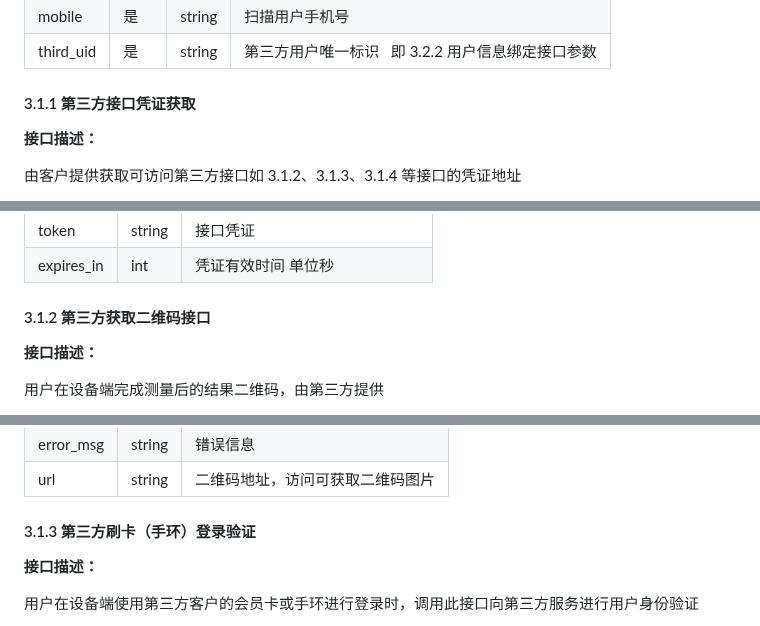
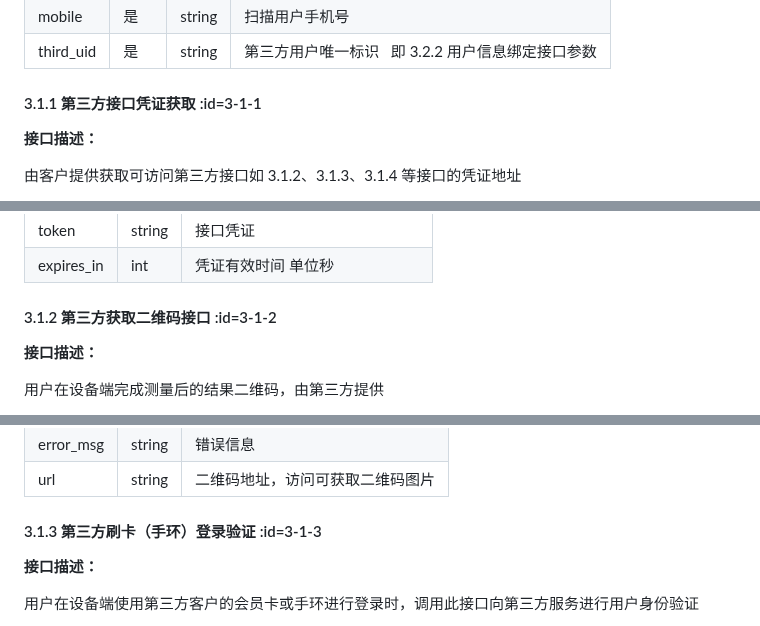
Before and after one commit to suanier/vdpro3-docs, a Markdown page: docs/VDPRO3 第三方api对接文档.md, 3 parts joined by grey strips. GitHub-like rendering.

```diff
--- a/docs/VDPRO3 第三方api对接文档.md
+++ b/docs/VDPRO3 第三方api对接文档.md
@@ -196,7 +196,7 @@ https://app-dpro3.visbodyfit.com/appAuth/menuCallBack
 | mobile    | 是   | string | 扫描用户手机号                                     |
 | third_uid | 是   | string | 第三方用户唯一标识   即 3.2.2 用户信息绑定接口参数 |
 
-#### 3.1.1 第三方接口凭证获取
+#### 3.1.1 第三方接口凭证获取 :id=3-1-1
 
 **接口描述：**
 
@@ -248,7 +248,7 @@ https://app-dpro3.visbodyfit.com/appAuth/menuCallBack
 | token      | string | 接口凭证                         |
 | expires_in | int    | 凭证有效时间 单位秒              |
 
-#### 3.1.2 第三方获取二维码接口
+#### 3.1.2 第三方获取二维码接口 :id=3-1-2
 
 **接口描述：**
 
@@ -299,7 +299,7 @@ https://app-dpro3.visbodyfit.com/appAuth/menuCallBack
 | error_msg | string | 错误信息                          |
 | url       | string | 二维码地址，访问可获取二维码图片  |
 
-#### 3.1.3 第三方刷卡（手环）登录验证
+#### 3.1.3 第三方刷卡（手环）登录验证 :id=3-1-3
 
 **接口描述：**
 
```
Also changed, not shown: other parts of docs/VDPRO3 第三方api对接文档.md (+4 -4 lines).
